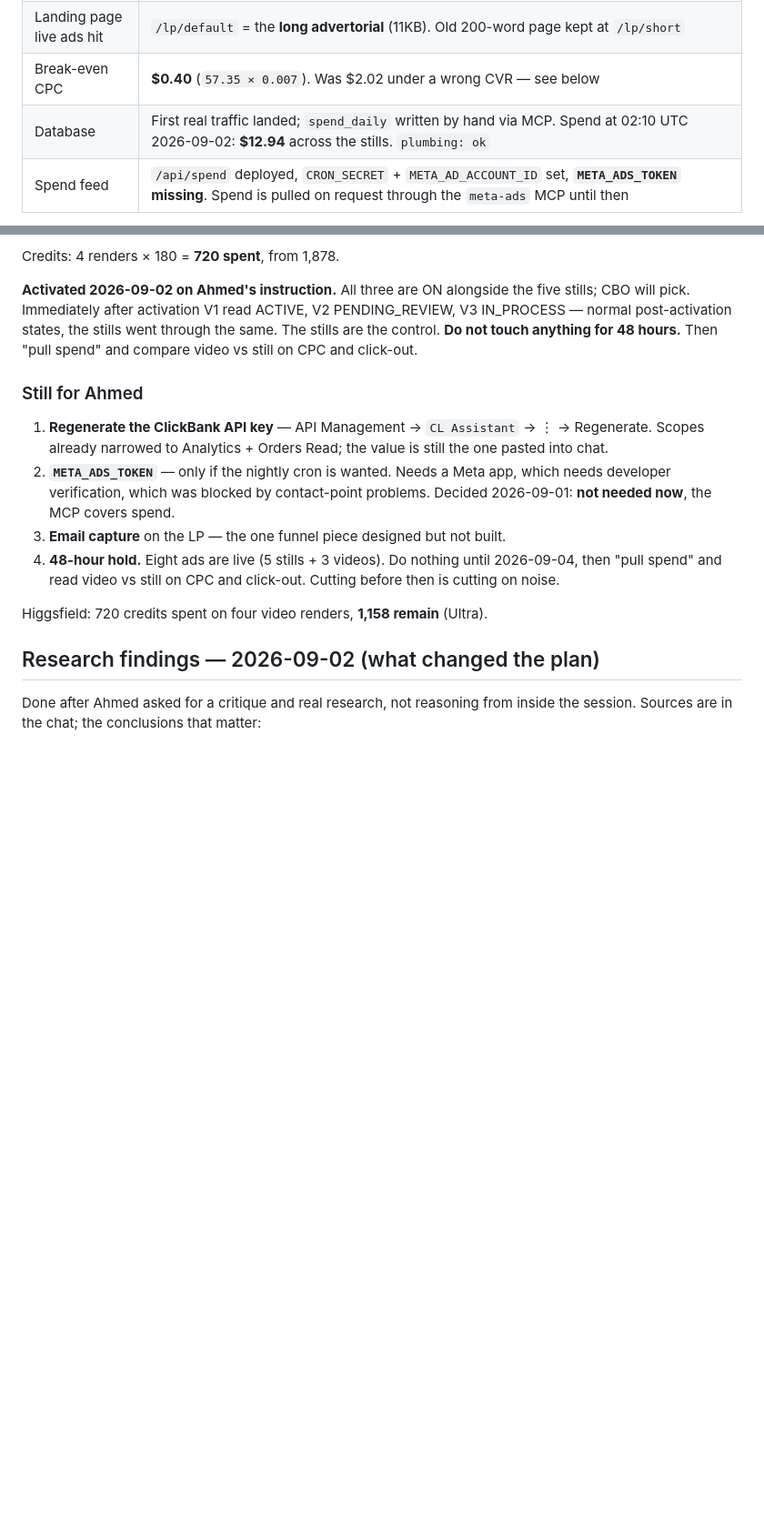
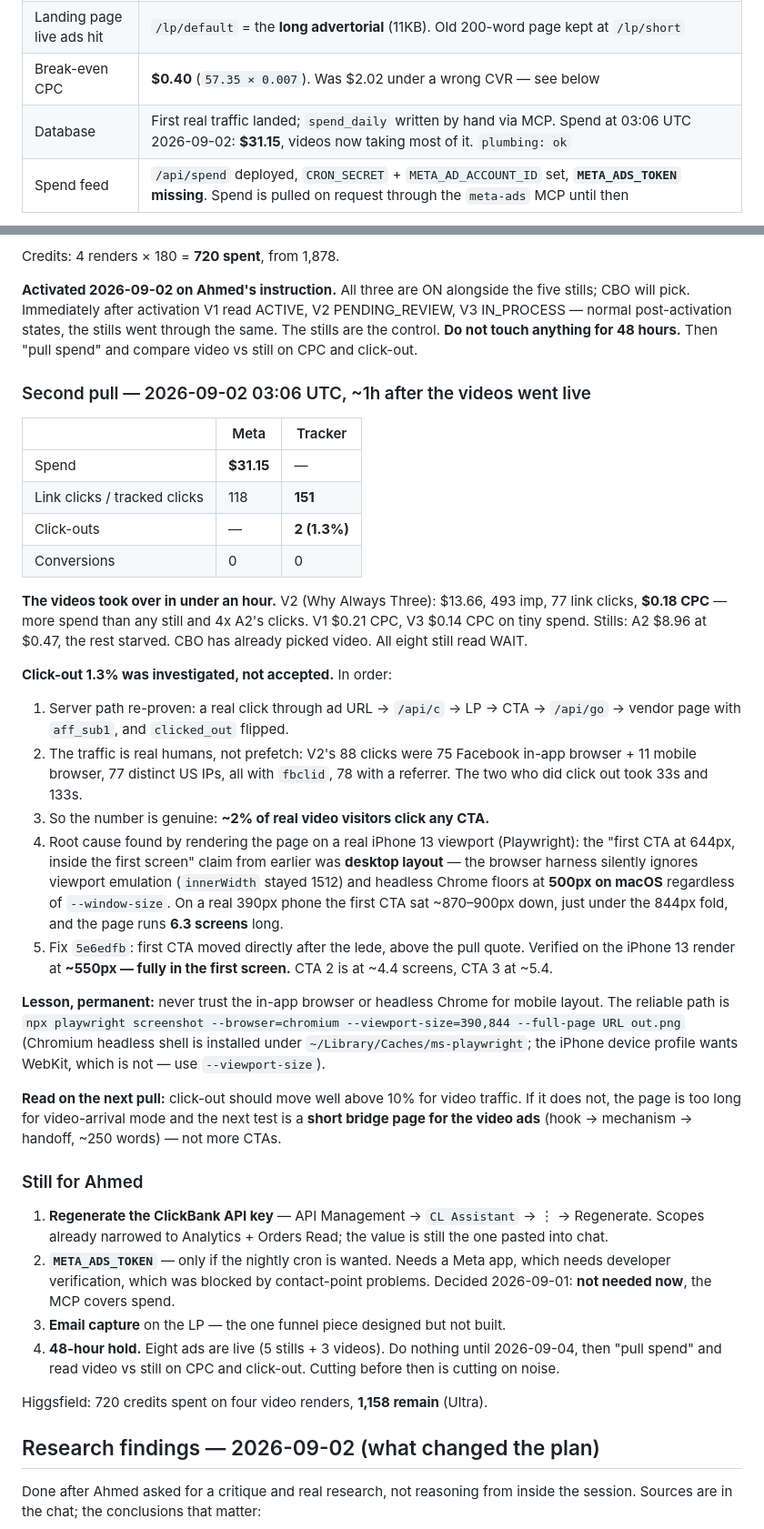
Before and after one commit to khogali/khogali.github.io, a Markdown page: HANDOFF.md, 2 parts joined by grey strips. Shown at 91% size. Rendered like a GitHub page; blank space fills up the shorter version.

Commit message:
docs: second pull, click-out investigation, real-mobile render lesson
Co-Authored-By: Claude Fable 5.1 <noreply@anthropic.com>

```diff
--- a/HANDOFF.md
+++ b/HANDOFF.md
@@ -44,7 +44,7 @@ anything below it; most of the file is the history of how it got here.
 | Ads | 5 stills ACTIVE: A1 `120252090124840351` · A2 `120252090130440351` · A3 `120252091576930351` · A4 `120252091584800351` · A5 `120252091590750351`. **3 videos ACTIVE** (activated 2026-09-02; V2/V3 were in Meta review at activation) — see "Video ads" below |
 | Landing page live ads hit | `/lp/default` = the **long advertorial** (11KB). Old 200-word page kept at `/lp/short` |
 | Break-even CPC | **$0.40** (`57.35 × 0.007`). Was $2.02 under a wrong CVR — see below |
-| Database | First real traffic landed; `spend_daily` written by hand via MCP. Spend at 02:10 UTC 2026-09-02: **$12.94** across the stills. `plumbing: ok` |
+| Database | First real traffic landed; `spend_daily` written by hand via MCP. Spend at 03:06 UTC 2026-09-02: **$31.15**, videos now taking most of it. `plumbing: ok` |
 | Spend feed | `/api/spend` deployed, `CRON_SECRET` + `META_AD_ACCOUNT_ID` set, **`META_ADS_TOKEN` missing**. Spend is pulled on request through the `meta-ads` MCP until then |
 
 **Daily loop:** `select * from adstack_status;` — one row. Every ad reads WAIT
@@ -126,6 +126,49 @@ five stills; CBO will pick. Immediately after activation V1 read ACTIVE, V2
 PENDING_REVIEW, V3 IN_PROCESS — normal post-activation states, the stills went
 through the same. The stills are the control. **Do not touch anything for 48
 hours.** Then "pull spend" and compare video vs still on CPC and click-out.
+
+### Second pull — 2026-09-02 03:06 UTC, ~1h after the videos went live
+
+| | Meta | Tracker |
+|---|---|---|
+| Spend | **$31.15** | — |
+| Link clicks / tracked clicks | 118 | **151** |
+| Click-outs | — | **2 (1.3%)** |
+| Conversions | 0 | 0 |
+
+**The videos took over in under an hour.** V2 (Why Always Three): $13.66,
+493 imp, 77 link clicks, **$0.18 CPC** — more spend than any still and 4x A2's
+clicks. V1 $0.21 CPC, V3 $0.14 CPC on tiny spend. Stills: A2 $8.96 at $0.47,
+the rest starved. CBO has already picked video. All eight still read WAIT.
+
+**Click-out 1.3% was investigated, not accepted.** In order:
+1. Server path re-proven: a real click through ad URL → `/api/c` → LP → CTA →
+   `/api/go` → vendor page with `aff_sub1`, and `clicked_out` flipped.
+2. The traffic is real humans, not prefetch: V2's 88 clicks were 75 Facebook
+   in-app browser + 11 mobile browser, 77 distinct US IPs, all with `fbclid`,
+   78 with a referrer. The two who did click out took 33s and 133s.
+3. So the number is genuine: **~2% of real video visitors click any CTA.**
+4. Root cause found by rendering the page on a real iPhone 13 viewport
+   (Playwright): the "first CTA at 644px, inside the first screen" claim from
+   earlier was **desktop layout** — the browser harness silently ignores
+   viewport emulation (`innerWidth` stayed 1512) and headless Chrome floors at
+   **500px on macOS** regardless of `--window-size`. On a real 390px phone the
+   first CTA sat ~870–900px down, just under the 844px fold, and the page runs
+   **6.3 screens** long.
+5. Fix `5e6edfb`: first CTA moved directly after the lede, above the pull
+   quote. Verified on the iPhone 13 render at **~550px — fully in the first
+   screen.** CTA 2 is at ~4.4 screens, CTA 3 at ~5.4.
+
+**Lesson, permanent:** never trust the in-app browser or headless Chrome for
+mobile layout. The reliable path is
+`npx playwright screenshot --browser=chromium --viewport-size=390,844 --full-page URL out.png`
+(Chromium headless shell is installed under `~/Library/Caches/ms-playwright`;
+the iPhone device profile wants WebKit, which is not — use `--viewport-size`).
+
+**Read on the next pull:** click-out should move well above 10% for video
+traffic. If it does not, the page is too long for video-arrival mode and the
+next test is a **short bridge page for the video ads** (hook → mechanism →
+handoff, ~250 words) — not more CTAs.
 
 ### Still for Ahmed
 
```
